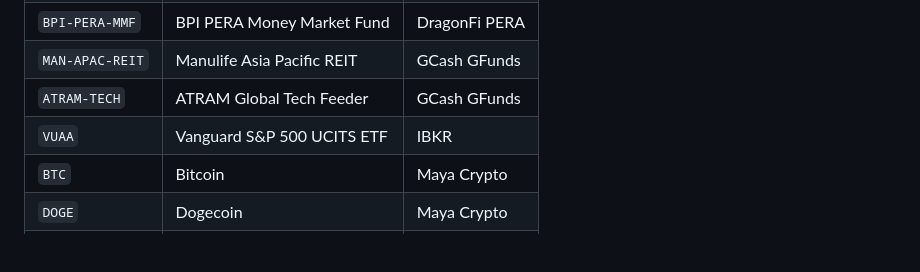
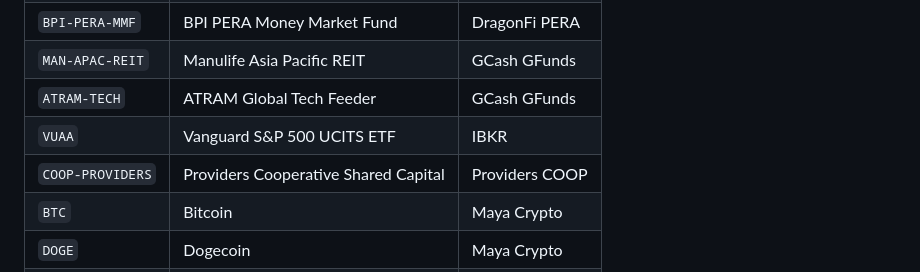
Before and after one commit to engmanmano/investment-tracker, a Markdown page: MAINTENANCE.md, the part around the change. Rendered like a GitHub page; blank space fills up the shorter version.

```diff
--- a/MAINTENANCE.md
+++ b/MAINTENANCE.md
@@ -502,6 +502,7 @@ order by is_active desc, name;
 | `MAN-APAC-REIT` | Manulife Asia Pacific REIT | GCash GFunds |
 | `ATRAM-TECH` | ATRAM Global Tech Feeder | GCash GFunds |
 | `VUAA` | Vanguard S&P 500 UCITS ETF | IBKR |
+| `COOP-PROVIDERS` | Providers Cooperative Shared Capital | Providers COOP |
 | `BTC` | Bitcoin | Maya Crypto |
 | `DOGE` | Dogecoin | Maya Crypto |
 | `STRK` | Starknet | Bitget |
```
